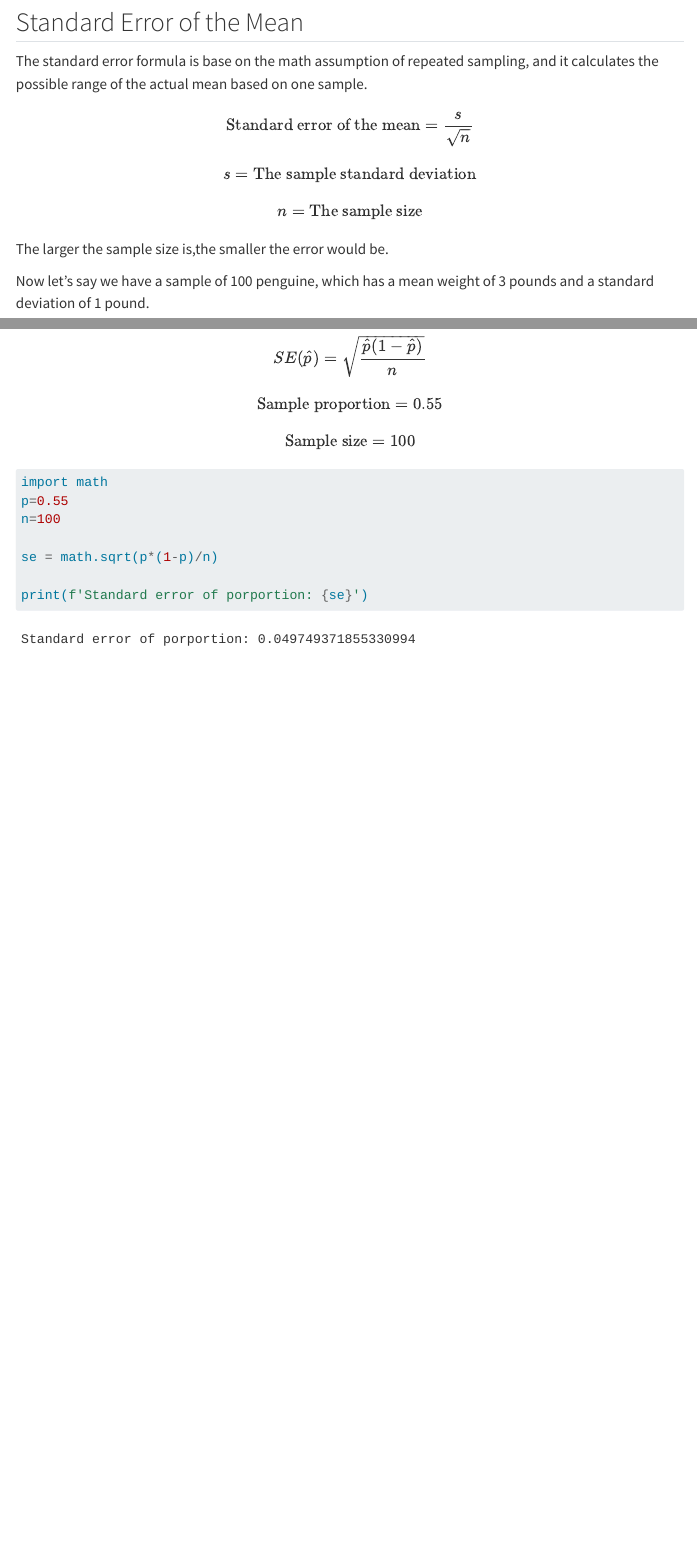
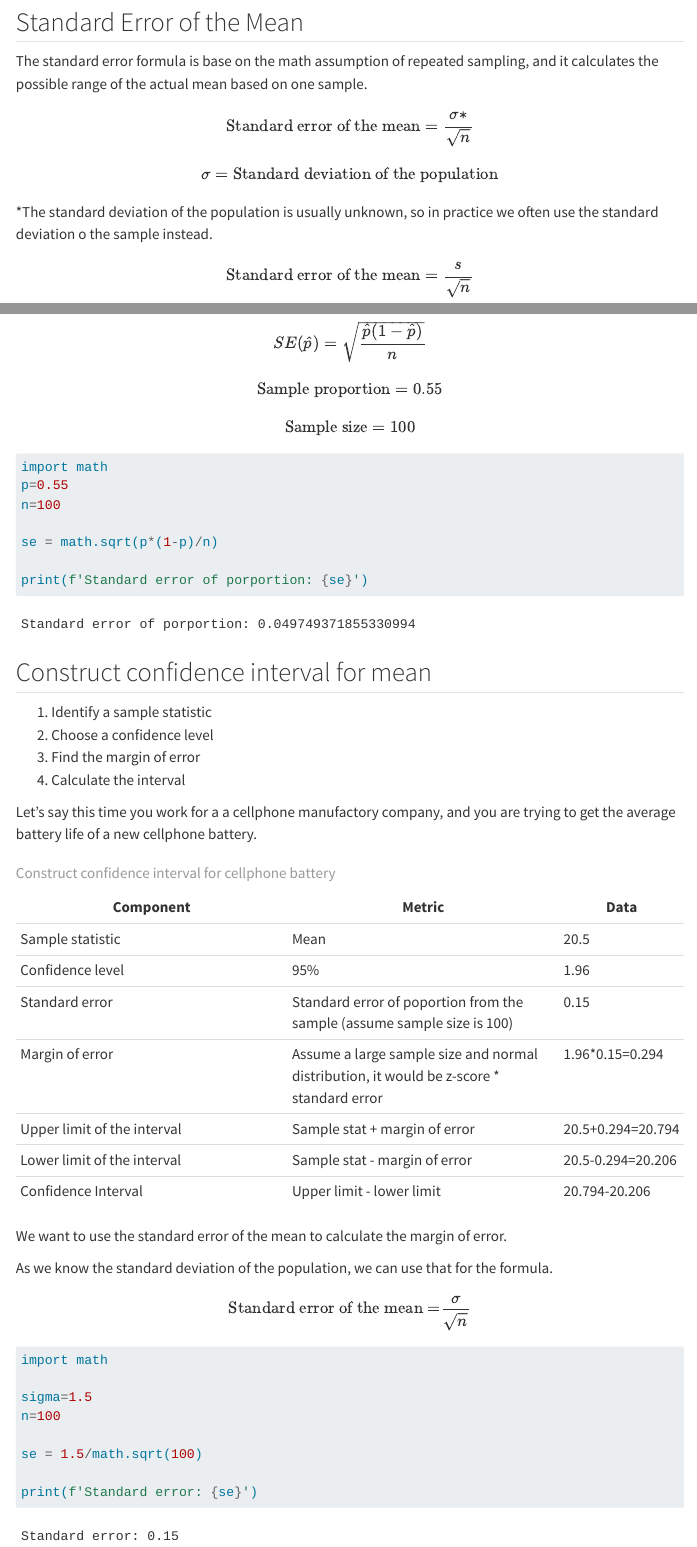
Before and after one commit to wai-l/math_notes, a Quarto document (stats.qmd): the page in a window 1100 px wide, from 9610 px down, and a second part further down, joined at a grey line. Rendered offline with R 4.5, knitr and Pandoc in place of Quarto, with nearby package versions; menus at the side of the page are left out.

Commit message:
modified:   stats.qmd

````diff
--- a/stats.qmd
+++ b/stats.qmd
@@ -341,6 +341,11 @@ You can use the z-score function in the scipy package to calculate the z-score o
 ## Standard Error of the Mean
 The standard error formula is base on the math assumption of repeated sampling, and it calculates the possible range of the actual mean based on one sample.
 
+$$\text{Standard error of the mean} = \frac{σ*}{\sqrt{n}}$$
+$$σ = \text{Standard deviation of the population}$$
+
+*The standard deviation of the population is usually unknown, so in practice we often use the standard deviation o the sample instead.
+
 $$\text{Standard error of the mean} = \frac{s}{\sqrt{n}}$$
 $$s = \text{The sample standard deviation}$$
 $$n = \text{The sample size}$$
@@ -497,3 +502,41 @@ se = math.sqrt(p*(1-p)/n)
 
 print(f'Standard error of porportion: {se}')
 ```
+
+## Construct confidence interval for mean
+1. Identify a sample statistic
+2. Choose a confidence level
+3. Find the margin of error
+4. Calculate the interval
+
+Let's say this time you work for a a cellphone manufactory company, and you are trying to get the average battery life of a new cellphone battery.
+
+
+|Component        |Metric           |Data|
+|-----------------|-----------------|------|
+|Sample statistic |Mean|20.5|
+|Confidence level |95%|1.96|
+|Standard error   |Standard error of poportion from the sample (assume sample size is 100)|0.15|
+|Margin of error  |Assume a large sample size and normal distribution, it would be z-score * standard error|1.96*0.15=0.294|
+|Upper limit of the interval|Sample stat + margin of error|20.5+0.294=20.794|
+|Lower limit of the interval|Sample stat - margin of error|20.5-0.294=20.206|
+|Confidence Interval|Upper limit - lower limit|20.794-20.206|
+
+: Construct confidence interval for cellphone battery
+
+We want to use the standard error of the mean to calculate the margin of error.
+
+As we know the standard deviation of the population, we can use that for the formula.
+$$\text{Standard error of the mean} = \frac{σ}{\sqrt{n}}$$
+
+
+```{python}
+import math
+
+sigma=1.5
+n=100
+
+se = 1.5/math.sqrt(100)
+
+print(f'Standard error: {se}')
+```
````
